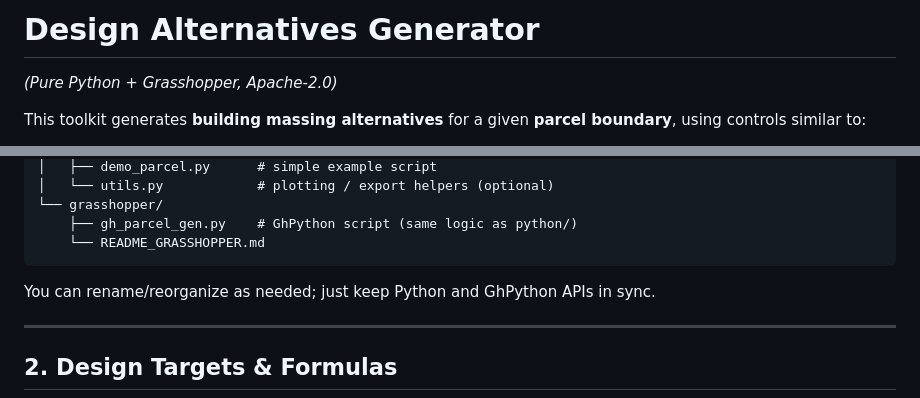
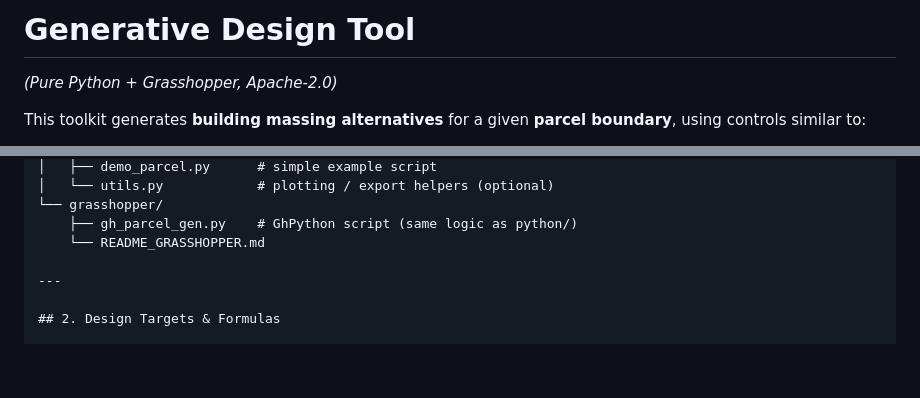
Before and after one commit to MyceliumGH-Dev/Mycelium, a Markdown page: README.md, 2 parts joined by grey strips. GitHub-like rendering; blank space fills up the shorter version.

Commit message:
Change project title and clean up README
Updated project title and removed unnecessary instructions.

````diff
--- a/README.md
+++ b/README.md
@@ -1,4 +1,4 @@
-# Design Alternatives Generator
+# Generative Design Tool
 *(Pure Python + Grasshopper, Apache-2.0)*
 
 This toolkit generates **building massing alternatives** for a given **parcel boundary**, using controls similar to:
@@ -31,9 +31,6 @@ Suggested layout:
 └── grasshopper/
     ├── gh_parcel_gen.py    # GhPython script (same logic as python/)
     └── README_GRASSHOPPER.md
-```
-
-You can rename/reorganize as needed; just keep Python and GhPython APIs in sync.
 
 ---
 
````
